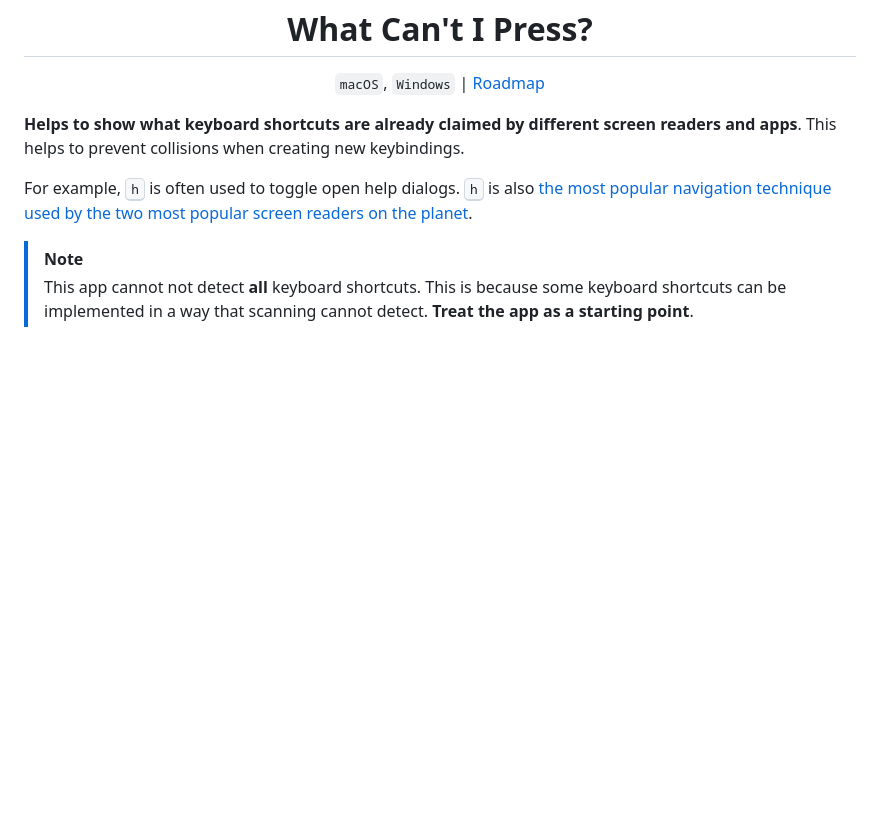
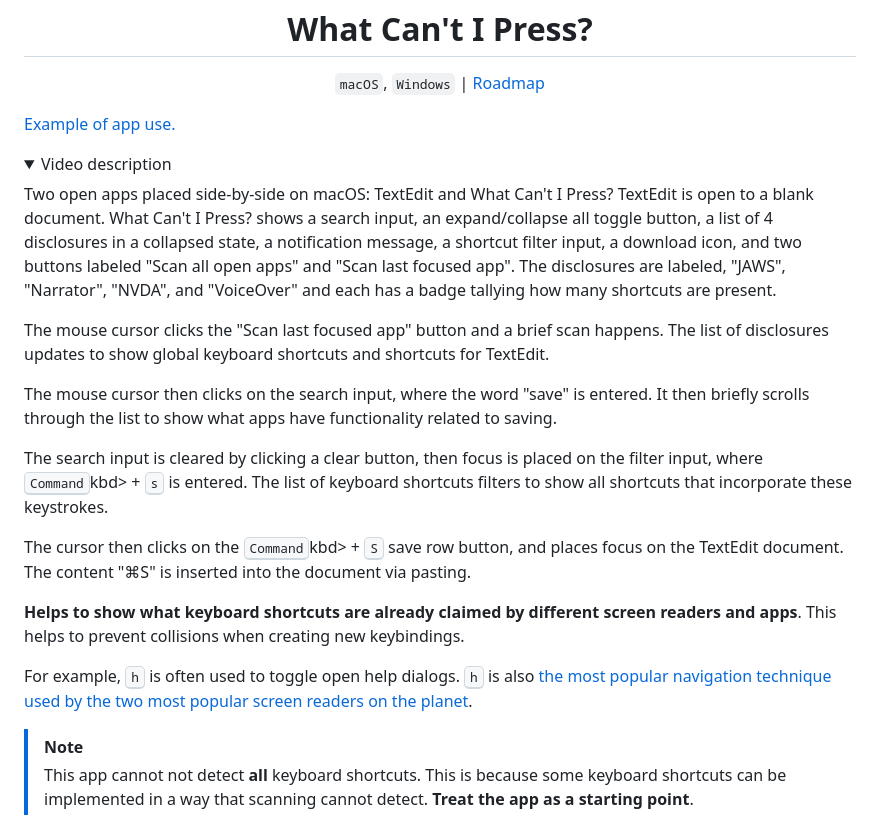
Before and after one commit to ericwbailey/what-cant-i-press, a Markdown page: README.md, the part around the change. Drawn GitHub-style; folded sections open; blank space fills up the shorter version.

```diff
--- a/README.md
+++ b/README.md
@@ -3,6 +3,29 @@
 <h1 align="center">What Can't I Press?</h1>
 
 <p align="center"><code>macOS</code>, <code>Windows</code> |  <a href="https://github.com/ericwbailey/what-cant-i-press/blob/main/ROADMAP.md">Roadmap</a></p>
+
+[Example of app use.](https://github.com/user-attachments/assets/e829c947-c691-445c-b5b2-409be85851e4)
+
+<details>
+<summary>
+Video description
+</summary>
+  <p>
+    Two open apps placed side-by-side on macOS: TextEdit and What Can't I Press? TextEdit is open to a blank document. What Can't I Press? shows a search input, an expand/collapse all toggle button, a list of 4 disclosures in a collapsed state, a notification message, a shortcut filter input, a download icon, and two buttons labeled "Scan all open apps" and "Scan last focused app". The disclosures are labeled, "JAWS", "Narrator", "NVDA", and "VoiceOver" and each has a badge tallying how many shortcuts are present.
+  </p>
+  <p>
+    The mouse cursor clicks the "Scan last focused app" button and a brief scan happens. The list of disclosures updates to show global keyboard shortcuts and shortcuts for TextEdit.
+  </p>
+  <p>
+    The mouse cursor then clicks on the search input, where the word "save" is entered. It then briefly scrolls through the list to show what apps have functionality related to saving.
+  </p>
+  <p>
+    The search input is cleared by clicking a clear button, then focus is placed on the filter input, where <kbd>Command</kbd>kbd> + <kbd>s</kbd> is entered. The list of keyboard shortcuts filters to show all shortcuts that incorporate these keystrokes.
+  </p>
+  <p>
+    The cursor then clicks on the  <kbd>Command</kbd>kbd> + <kbd>S</kbd> save row button, and places focus on the TextEdit document. The content "⌘S" is inserted into the document via pasting.
+  </p>
+</details>
 
 **Helps to show what keyboard shortcuts are already claimed by different screen readers and apps**. This helps to prevent collisions when creating new keybindings.
 
```
